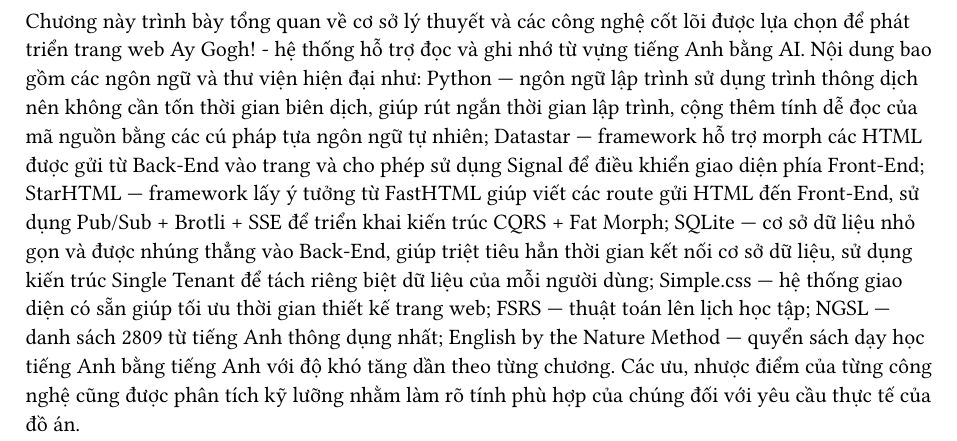
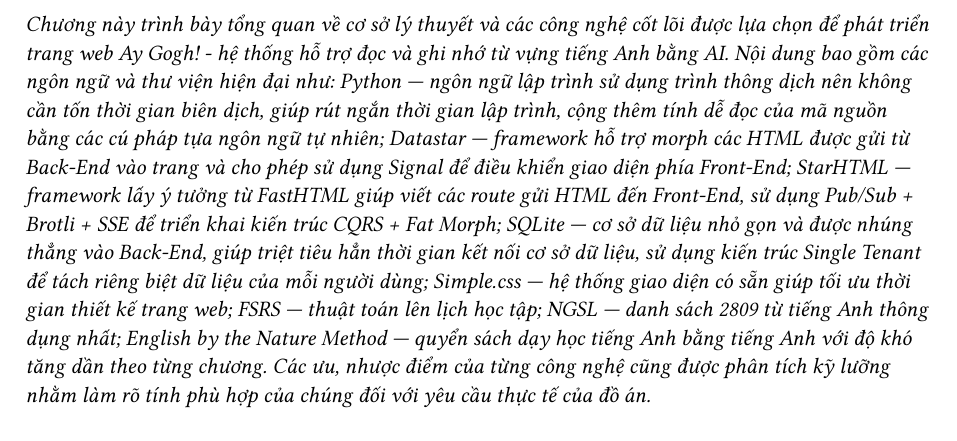
Before and after one commit to Huangphoux/ay_gogh, a Typst document (docs/bao_cao/200_kien_thuc_nen_tang/tom_tat_chuong.typ): part of the page, cut so that both start at the same text. Compiled offline with Typst 0.15.

Commit message:
fix: Tóm tắt nên in nghiêng

```diff
--- a/docs/bao_cao/200_kien_thuc_nen_tang/tom_tat_chuong.typ
+++ b/docs/bao_cao/200_kien_thuc_nen_tang/tom_tat_chuong.typ
@@ -1 +1 @@
-Chương này trình bày tổng quan về cơ sở lý thuyết và các công nghệ cốt lõi được lựa chọn để phát triển trang web Ay Gogh! - hệ thống hỗ trợ đọc và ghi nhớ từ vựng tiếng Anh bằng AI. Nội dung bao gồm các ngôn ngữ và thư viện hiện đại như: Python — ngôn ngữ lập trình sử dụng trình thông dịch nên không cần tốn thời gian biên dịch, giúp rút ngắn thời gian lập trình, cộng thêm tính dễ đọc của mã nguồn bằng các cú pháp tựa ngôn ngữ tự nhiên; Datastar — framework hỗ trợ morph các HTML được gửi từ Back-End vào trang và cho phép sử dụng Signal để điều khiển giao diện phía Front-End; StarHTML — framework lấy ý tưởng từ FastHTML giúp viết các route gửi HTML đến Front-End, sử dụng Pub/Sub + Brotli + SSE để triển khai kiến trúc CQRS + Fat Morph; SQLite — cơ sở dữ liệu nhỏ gọn và được nhúng thẳng vào Back-End, giúp triệt tiêu hẳn thời gian kết nối cơ sở dữ liệu, sử dụng kiến trúc Single Tenant để tách riêng biệt dữ liệu của mỗi người dùng; Simple.css — hệ thống giao diện có sẵn giúp tối ưu thời gian thiết kế trang web; FSRS — thuật toán lên lịch học tập; NGSL — danh sách 2809 từ tiếng Anh thông dụng nhất; English by the Nature Method — quyển sách dạy học tiếng Anh bằng tiếng Anh với độ khó tăng dần theo từng chương. Các ưu, nhược điểm của từng công nghệ cũng được phân tích kỹ lưỡng nhằm làm rõ tính phù hợp của chúng đối với yêu cầu thực tế của đồ án.
+_Chương này trình bày tổng quan về cơ sở lý thuyết và các công nghệ cốt lõi được lựa chọn để phát triển trang web Ay Gogh! - hệ thống hỗ trợ đọc và ghi nhớ từ vựng tiếng Anh bằng AI. Nội dung bao gồm các ngôn ngữ và thư viện hiện đại như: Python — ngôn ngữ lập trình sử dụng trình thông dịch nên không cần tốn thời gian biên dịch, giúp rút ngắn thời gian lập trình, cộng thêm tính dễ đọc của mã nguồn bằng các cú pháp tựa ngôn ngữ tự nhiên; Datastar — framework hỗ trợ morph các HTML được gửi từ Back-End vào trang và cho phép sử dụng Signal để điều khiển giao diện phía Front-End; StarHTML — framework lấy ý tưởng từ FastHTML giúp viết các route gửi HTML đến Front-End, sử dụng Pub/Sub + Brotli + SSE để triển khai kiến trúc CQRS + Fat Morph; SQLite — cơ sở dữ liệu nhỏ gọn và được nhúng thẳng vào Back-End, giúp triệt tiêu hẳn thời gian kết nối cơ sở dữ liệu, sử dụng kiến trúc Single Tenant để tách riêng biệt dữ liệu của mỗi người dùng; Simple.css — hệ thống giao diện có sẵn giúp tối ưu thời gian thiết kế trang web; FSRS — thuật toán lên lịch học tập; NGSL — danh sách 2809 từ tiếng Anh thông dụng nhất; English by the Nature Method — quyển sách dạy học tiếng Anh bằng tiếng Anh với độ khó tăng dần theo từng chương. Các ưu, nhược điểm của từng công nghệ cũng được phân tích kỹ lưỡng nhằm làm rõ tính phù hợp của chúng đối với yêu cầu thực tế của đồ án._
```
